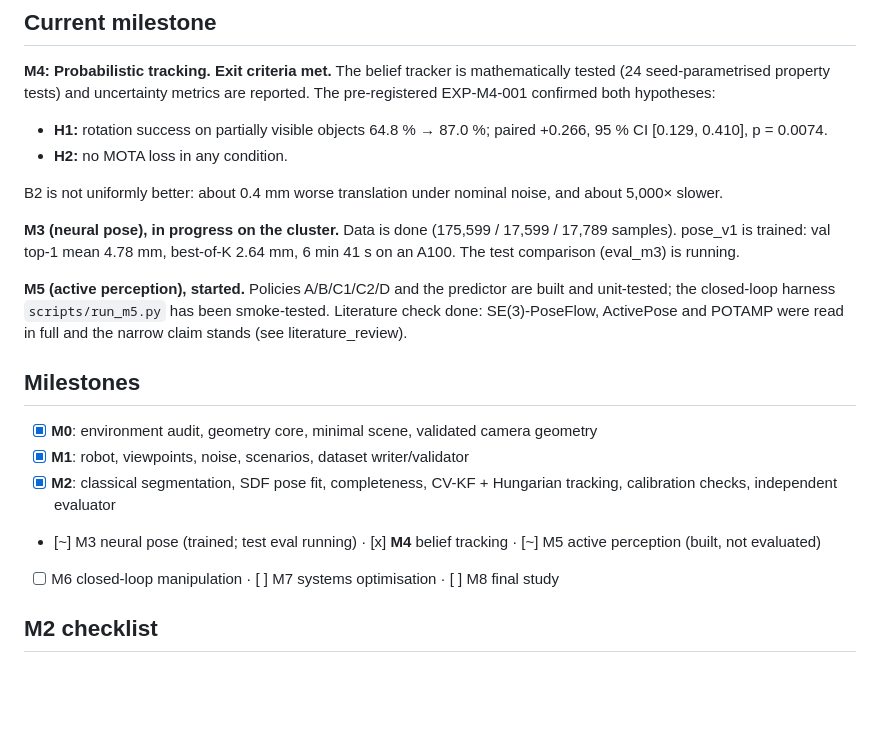
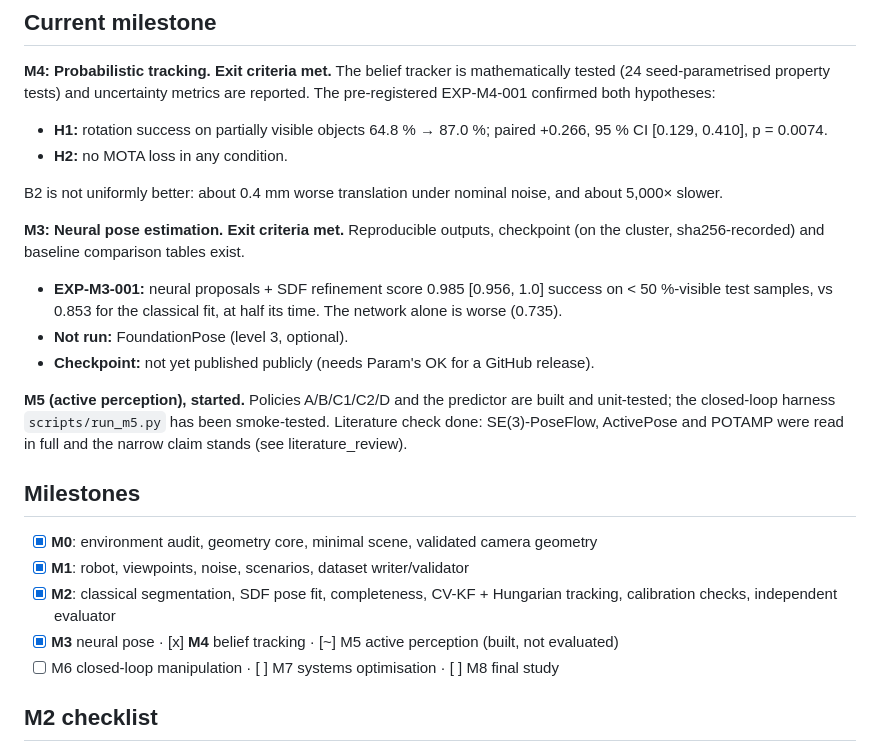
Before and after one commit to parammadan/belief-3d, a Markdown page: PROJECT_STATE.md, the part around the change. GitHub-like rendering; blank space fills up the shorter version.

```diff
--- a/PROJECT_STATE.md
+++ b/PROJECT_STATE.md
@@ -14,9 +14,13 @@ EXP-M4-001 confirmed both hypotheses:
 B2 is not uniformly better: about 0.4 mm worse translation under nominal noise, and about
 5,000× slower.
 
-**M3 (neural pose), in progress on the cluster.** Data is done (175,599 / 17,599 / 17,789
-samples). pose_v1 is trained: val top-1 mean 4.78 mm, best-of-K 2.64 mm, 6 min 41 s on an A100.
-The test comparison (eval_m3) is running.
+**M3: Neural pose estimation. Exit criteria met.** Reproducible outputs, checkpoint (on the
+cluster, sha256-recorded) and baseline comparison tables exist.
+- **EXP-M3-001:** neural proposals + SDF refinement score 0.985 [0.956, 1.0] success on
+  < 50 %-visible test samples, vs 0.853 for the classical fit, at half its time. The network
+  alone is worse (0.735).
+- **Not run:** FoundationPose (level 3, optional).
+- **Checkpoint:** not yet published publicly (needs Param's OK for a GitHub release).
 
 **M5 (active perception), started.** Policies A/B/C1/C2/D and the predictor are built and
 unit-tested; the closed-loop harness `scripts/run_m5.py` has been smoke-tested.
@@ -28,7 +32,7 @@ claim stands (see literature_review).
 - [x] **M0**: environment audit, geometry core, minimal scene, validated camera geometry
 - [x] **M1**: robot, viewpoints, noise, scenarios, dataset writer/validator
 - [x] **M2**: classical segmentation, SDF pose fit, completeness, CV-KF + Hungarian tracking, calibration checks, independent evaluator
-- [~] M3 neural pose (trained; test eval running) · [x] **M4** belief tracking · [~] M5 active perception (built, not evaluated)
+- [x] **M3** neural pose · [x] **M4** belief tracking · [~] M5 active perception (built, not evaluated)
 - [ ] M6 closed-loop manipulation · [ ] M7 systems optimisation · [ ] M8 final study
 
 ## M2 checklist
```
Also changed, not shown: docs/traceability.md (+6 -3 lines).
